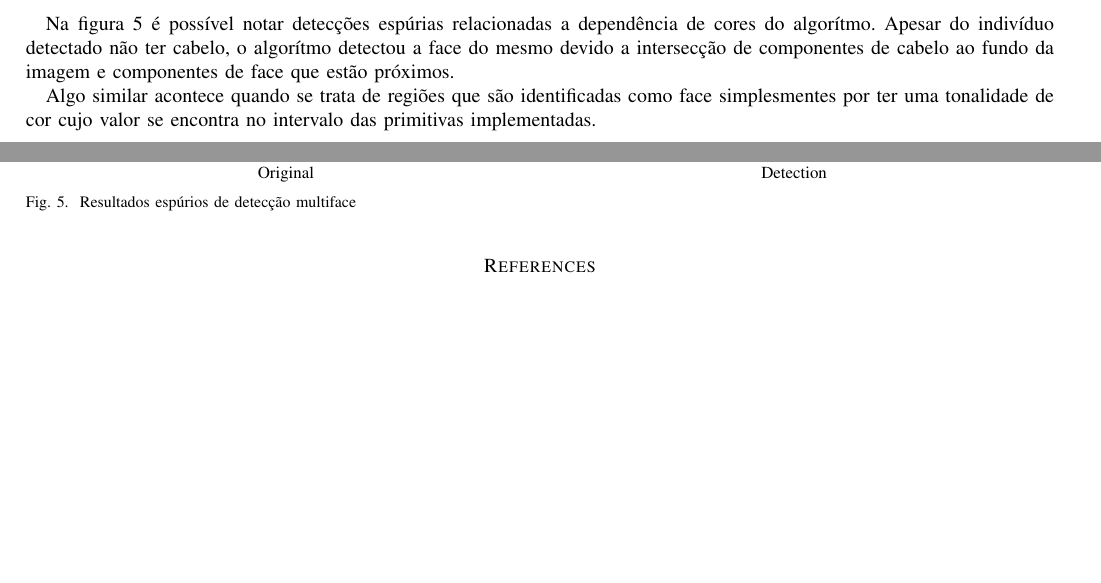
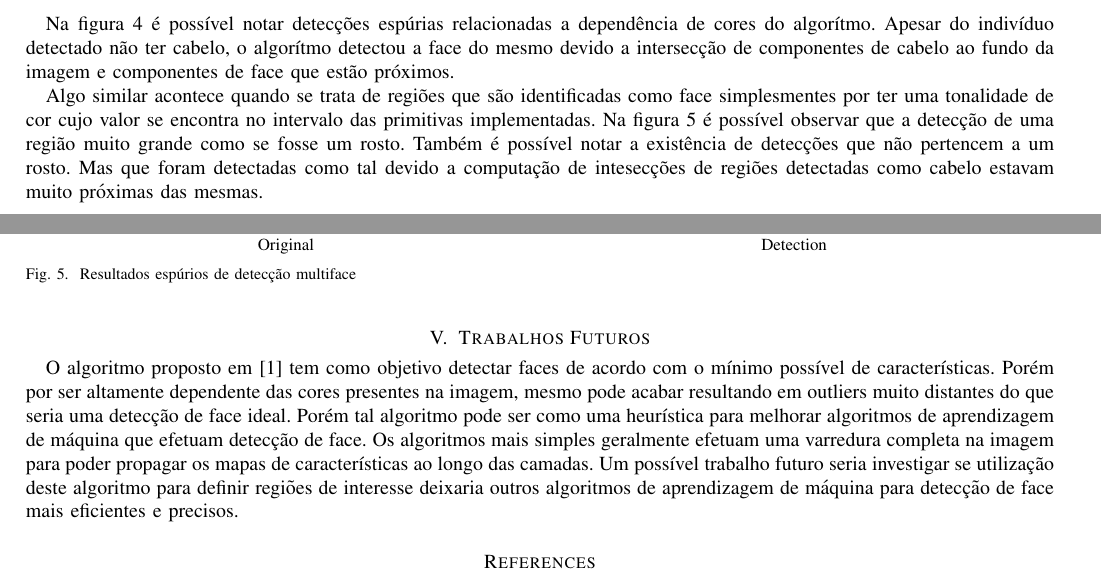
Before and after one commit to IsmaelCesar/visao_computacional, a LaTeX paper (relatorios/relatorio_visao.tex): two parts of pages 4 and 5 of 5, joined at a grey line, cut so that both start at the same text, the shorter picture padded with empty space. Compiled offline with pdfLaTeX.

Commit message:
Trabalhos futuros

```diff
--- a/relatorios/relatorio_visao.tex
+++ b/relatorios/relatorio_visao.tex
@@ -332,7 +332,9 @@ Original & Skin Detection & Hair Detection & Skin Quantization & Hair Quantizati
 \end{figure}
 
 	Algo similar acontece quando se trata de regiões que são identificadas como face simplesmentes por ter uma tonalidade de cor cujo valor se encontra no intervalo das primitivas implementadas.
-
+	Na figura \ref{fig:badMultifaceDetection} é possível observar que a detecção de uma região muito grande como se fosse um rosto.
+	Também é possível notar a existência de detecções que não pertencem a um rosto.
+	Mas que foram detectadas como tal devido a computação de intesecções de regiões detectadas como cabelo estavam muito próximas das mesmas.
 	%Resultados multiplos
 \begin{figure}[htb]
 \resizebox{1 \textwidth}{!}{
@@ -347,11 +349,17 @@ Original &  Detection\\
 \end{tabular}
 }
 \caption{Resultados espúrios de detecção multiface}
-\label{fig:badDetection}
+\label{fig:badMultifaceDetection}
 \end{figure}
 
+
+	\section{Trabalhos Futuros}
 %Deixar para o final
-%	O algoritmo em \citep{chen2007simple} tem como objetivo detectar faces de acordo com o mínimo possível de características
+	O algoritmo proposto em \cite{chen2007simple} tem como objetivo detectar faces de acordo com o mínimo possível de características.
+	Porém por ser altamente dependente das cores presentes na imagem, mesmo pode acabar resultando em outliers muito distantes do que seria uma detecção de face ideal.
+	Porém tal algoritmo pode ser como uma heurística para melhorar algoritmos de aprendizagem de máquina que efetuam detecção de face.
+	Os algoritmos mais simples geralmente efetuam uma varredura completa na imagem para poder propagar os mapas de características ao longo das camadas.
+	Um possível trabalho futuro seria investigar se utilização deste algoritmo para definir regiões de interesse  deixaria outros algoritmos de aprendizagem de máquina para detecção de face mais eficientes e precisos.
 
 \bibliographystyle{IEEEtranS}
 \bibliography{bibliography}
```
Also changed, not shown: relatorios/relatorio_visao.pdf.
